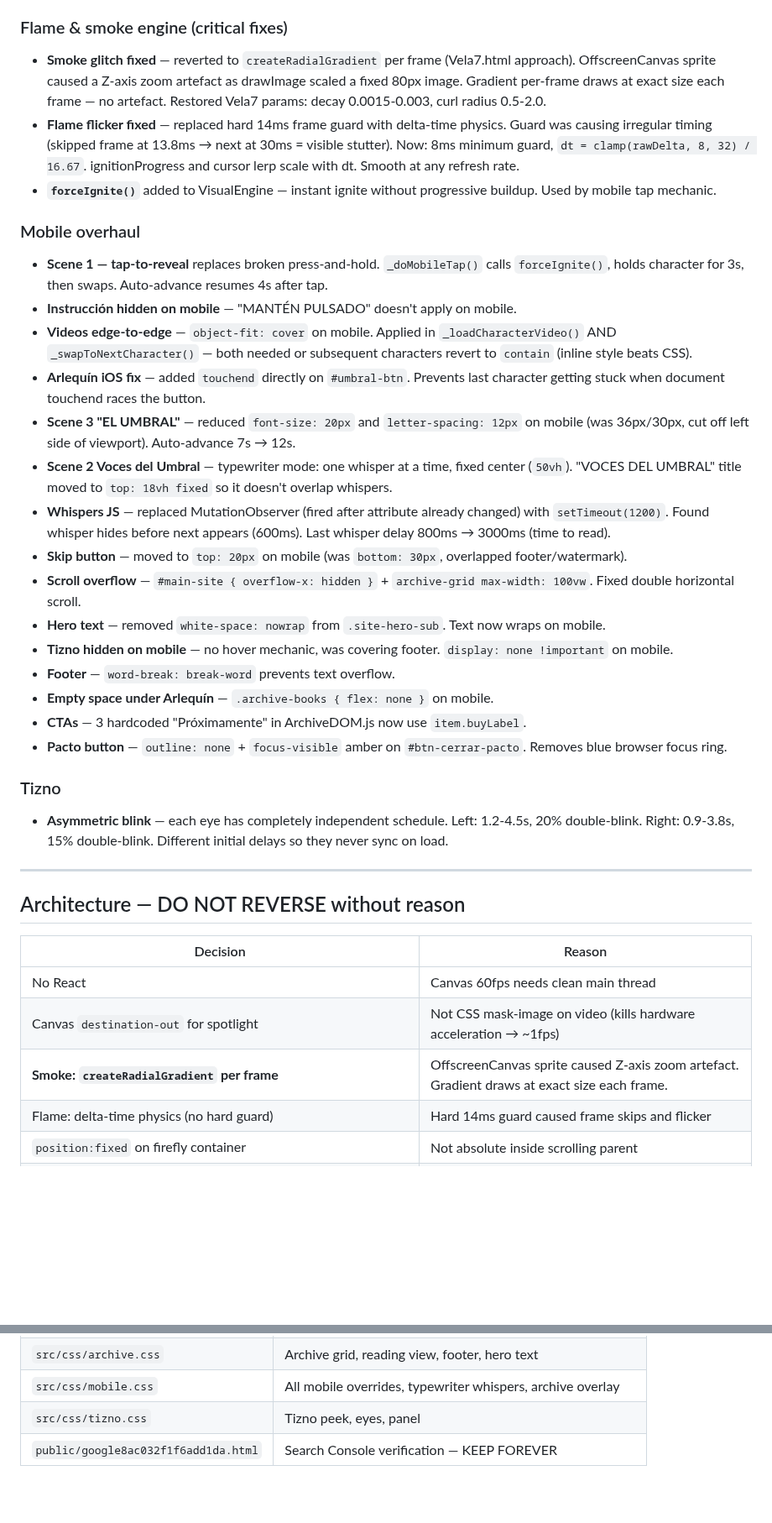
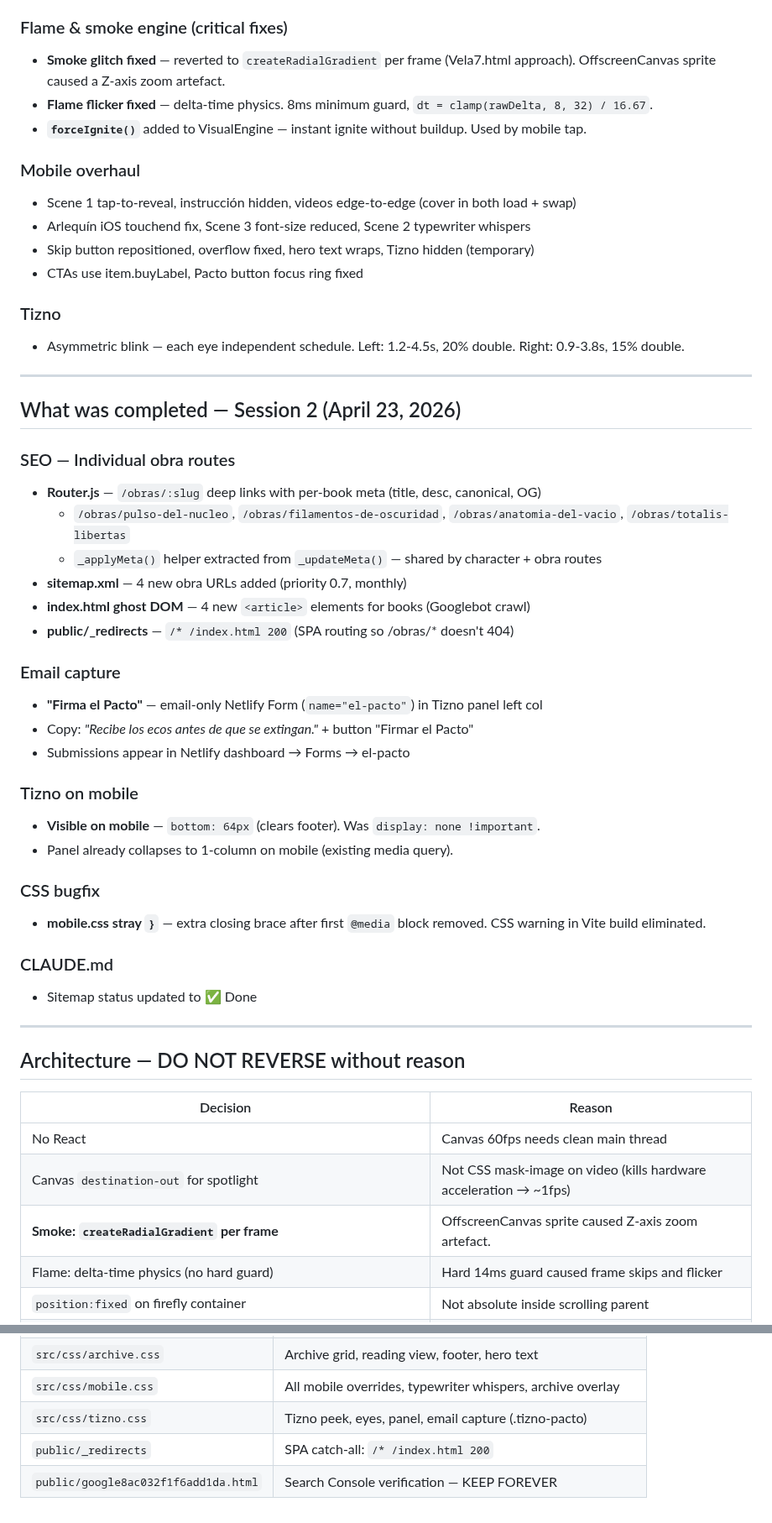
Before and after one commit to GoldsmitH2097/el-umbral, a Markdown page: HANDOVER.md, 2 parts joined by grey strips. Shown at 84% size. Drawn GitHub-style; blank space fills up the shorter version.

Commit message:
chore(docs): update HANDOVER.md session 2

```diff
--- a/HANDOVER.md
+++ b/HANDOVER.md
@@ -39,29 +39,45 @@ Paste this file fresh at the start of every new chat.
 - ISBN 978-8409810345 added to Pulso JSON-LD
 
 ### Flame & smoke engine (critical fixes)
-- **Smoke glitch fixed** — reverted to `createRadialGradient` per frame (Vela7.html approach). OffscreenCanvas sprite caused a Z-axis zoom artefact as drawImage scaled a fixed 80px image. Gradient per-frame draws at exact size each frame — no artefact. Restored Vela7 params: decay 0.0015-0.003, curl radius 0.5-2.0.
-- **Flame flicker fixed** — replaced hard 14ms frame guard with delta-time physics. Guard was causing irregular timing (skipped frame at 13.8ms → next at 30ms = visible stutter). Now: 8ms minimum guard, `dt = clamp(rawDelta, 8, 32) / 16.67`. ignitionProgress and cursor lerp scale with dt. Smooth at any refresh rate.
-- **`forceIgnite()`** added to VisualEngine — instant ignite without progressive buildup. Used by mobile tap mechanic.
+- **Smoke glitch fixed** — reverted to `createRadialGradient` per frame (Vela7.html approach). OffscreenCanvas sprite caused a Z-axis zoom artefact.
+- **Flame flicker fixed** — delta-time physics. 8ms minimum guard, `dt = clamp(rawDelta, 8, 32) / 16.67`.
+- **`forceIgnite()`** added to VisualEngine — instant ignite without buildup. Used by mobile tap.
 
 ### Mobile overhaul
-- **Scene 1 — tap-to-reveal** replaces broken press-and-hold. `_doMobileTap()` calls `forceIgnite()`, holds character for 3s, then swaps. Auto-advance resumes 4s after tap.
-- **Instrucción hidden on mobile** — "MANTÉN PULSADO" doesn't apply on mobile.
-- **Videos edge-to-edge** — `object-fit: cover` on mobile. Applied in `_loadCharacterVideo()` AND `_swapToNextCharacter()` — both needed or subsequent characters revert to `contain` (inline style beats CSS).
-- **Arlequín iOS fix** — added `touchend` directly on `#umbral-btn`. Prevents last character getting stuck when document touchend races the button.
-- **Scene 3 "EL UMBRAL"** — reduced `font-size: 20px` and `letter-spacing: 12px` on mobile (was 36px/30px, cut off left side of viewport). Auto-advance 7s → 12s.
-- **Scene 2 Voces del Umbral** — typewriter mode: one whisper at a time, fixed center (`50vh`). "VOCES DEL UMBRAL" title moved to `top: 18vh fixed` so it doesn't overlap whispers.
-- **Whispers JS** — replaced MutationObserver (fired after attribute already changed) with `setTimeout(1200)`. Found whisper hides before next appears (600ms). Last whisper delay 800ms → 3000ms (time to read).
-- **Skip button** — moved to `top: 20px` on mobile (was `bottom: 30px`, overlapped footer/watermark).
-- **Scroll overflow** — `#main-site { overflow-x: hidden }` + `archive-grid max-width: 100vw`. Fixed double horizontal scroll.
-- **Hero text** — removed `white-space: nowrap` from `.site-hero-sub`. Text now wraps on mobile.
-- **Tizno hidden on mobile** — no hover mechanic, was covering footer. `display: none !important` on mobile.
-- **Footer** — `word-break: break-word` prevents text overflow.
-- **Empty space under Arlequín** — `.archive-books { flex: none }` on mobile.
-- **CTAs** — 3 hardcoded "Próximamente" in ArchiveDOM.js now use `item.buyLabel`.
-- **Pacto button** — `outline: none` + `focus-visible` amber on `#btn-cerrar-pacto`. Removes blue browser focus ring.
+- Scene 1 tap-to-reveal, instrucción hidden, videos edge-to-edge (cover in both load + swap)
+- Arlequín iOS touchend fix, Scene 3 font-size reduced, Scene 2 typewriter whispers
+- Skip button repositioned, overflow fixed, hero text wraps, Tizno hidden (temporary)
+- CTAs use item.buyLabel, Pacto button focus ring fixed
 
 ### Tizno
-- **Asymmetric blink** — each eye has completely independent schedule. Left: 1.2-4.5s, 20% double-blink. Right: 0.9-3.8s, 15% double-blink. Different initial delays so they never sync on load.
+- Asymmetric blink — each eye independent schedule. Left: 1.2-4.5s, 20% double. Right: 0.9-3.8s, 15% double.
+
+---
+
+## What was completed — Session 2 (April 23, 2026)
+
+### SEO — Individual obra routes
+- **Router.js** — `/obras/:slug` deep links with per-book meta (title, desc, canonical, OG)
+  - `/obras/pulso-del-nucleo`, `/obras/filamentos-de-oscuridad`, `/obras/anatomia-del-vacio`, `/obras/totalis-libertas`
+  - `_applyMeta()` helper extracted from `_updateMeta()` — shared by character + obra routes
+- **sitemap.xml** — 4 new obra URLs added (priority 0.7, monthly)
+- **index.html ghost DOM** — 4 new `<article>` elements for books (Googlebot crawl)
+- **public/_redirects** — `/* /index.html 200` (SPA routing so /obras/* doesn't 404)
+
+### Email capture
+- **"Firma el Pacto"** — email-only Netlify Form (`name="el-pacto"`) in Tizno panel left col
+- Copy: *"Recibe los ecos antes de que se extingan."* + button "Firmar el Pacto"
+- Submissions appear in Netlify dashboard → Forms → el-pacto
+
+### Tizno on mobile
+- **Visible on mobile** — `bottom: 64px` (clears footer). Was `display: none !important`.
+- Panel already collapses to 1-column on mobile (existing media query).
+
+### CSS bugfix
+- **mobile.css stray `}`** — extra closing brace after first `@media` block removed. CSS warning in Vite build eliminated.
+
+### CLAUDE.md
+- Sitemap status updated to ✅ Done
 
 ---
 
@@ -71,7 +87,7 @@ Paste this file fresh at the start of every new chat.
 |----------|--------|
 | No React | Canvas 60fps needs clean main thread |
 | Canvas `destination-out` for spotlight | Not CSS mask-image on video (kills hardware acceleration → ~1fps) |
-| **Smoke: `createRadialGradient` per frame** | OffscreenCanvas sprite caused Z-axis zoom artefact. Gradient draws at exact size each frame. |
+| **Smoke: `createRadialGradient` per frame** | OffscreenCanvas sprite caused Z-axis zoom artefact. |
 | Flame: delta-time physics (no hard guard) | Hard 14ms guard caused frame skips and flicker |
 | `position:fixed` on firefly container | Not absolute inside scrolling parent |
 | `display:none` (not `opacity:0`) on overlays | opacity:0 doesn't hide `position:fixed` children in Safari |
@@ -128,5 +142,6 @@ Paste this file fresh at the start of every new chat.
 | `src/css/canvas.css` | Scene 1 layer architecture |
 | `src/css/archive.css` | Archive grid, reading view, footer, hero text |
 | `src/css/mobile.css` | All mobile overrides, typewriter whispers, archive overlay |
-| `src/css/tizno.css` | Tizno peek, eyes, panel |
+| `src/css/tizno.css` | Tizno peek, eyes, panel, email capture (.tizno-pacto) |
+| `public/_redirects` | SPA catch-all: `/* /index.html 200` |
 | `public/google8ac032f1f6add1da.html` | Search Console verification — KEEP FOREVER |
```
Also changed, not shown: other parts of HANDOVER.md (+14 -16 lines).
